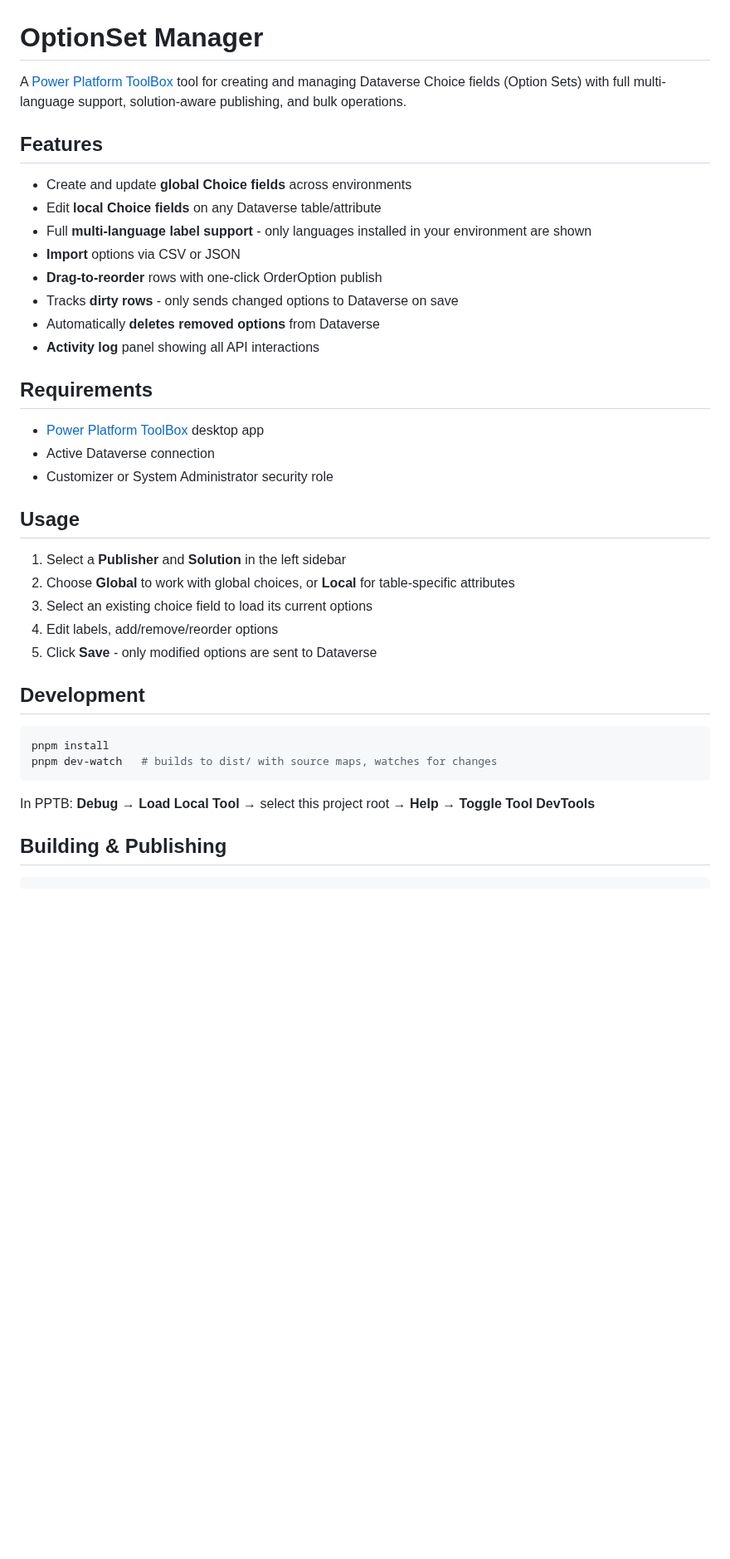
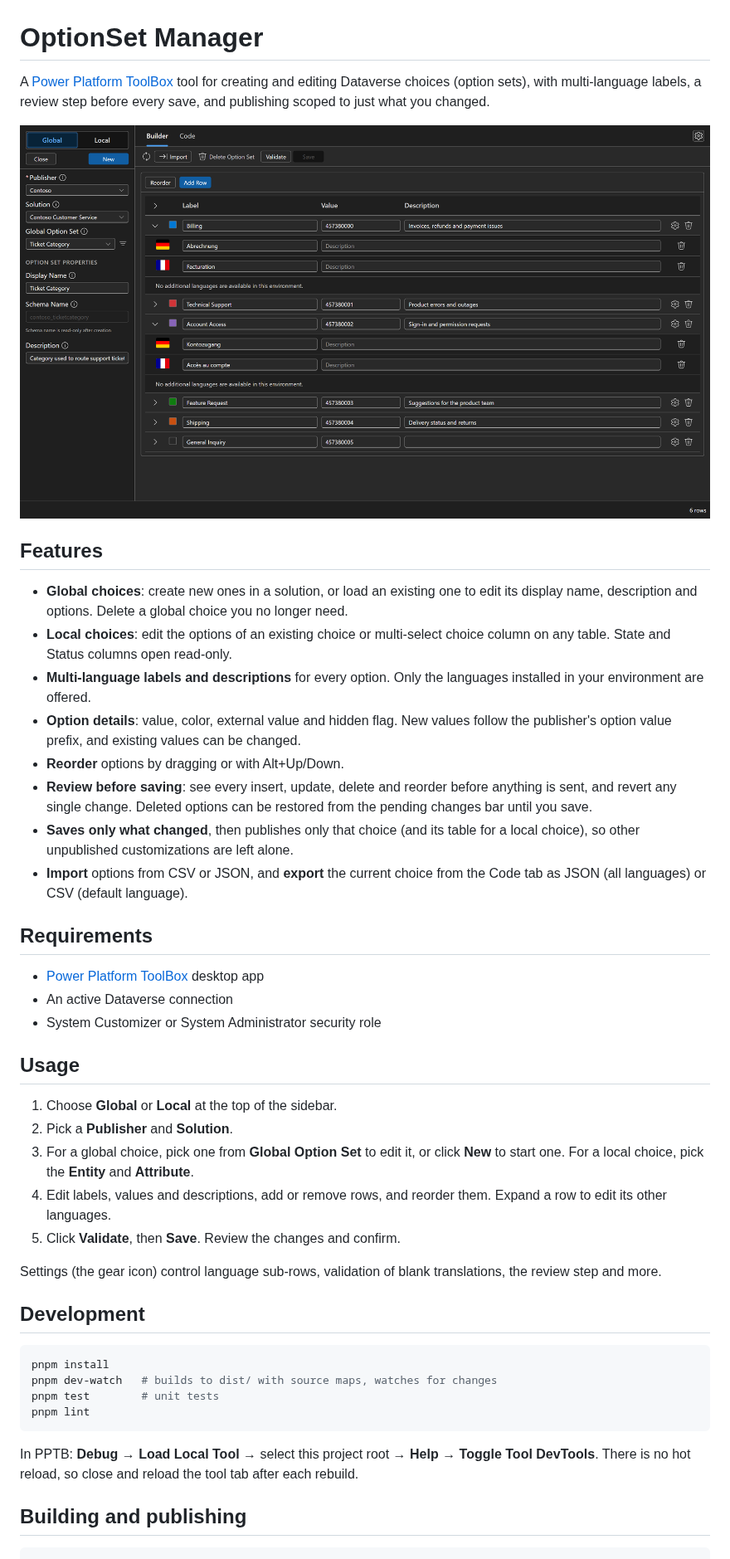
Before and after one commit to MattBerg11/pptb-optionset-manager, a Markdown page: README.md, the part around one of its changes. Shown at 83% size. Rendered like a GitHub page; pictures changed too: docs/images/optionset-manager.png (added); blank space fills up the shorter version.

Commit message:
Prepare README, screenshot and LICENSE for first release
- Rewrite README to match current features and add a screenshot
- Add MIT LICENSE file (package.json already declares MIT)
- Show why Save is off: disabledFocusable keeps the tooltip on hover,
  and a hard block (read-only column, no connection) wins over
  "No changes to save"
- Make the selected Global/Local toggle readable in the light theme

Co-Authored-By: Claude Opus 5.5 (1M context) <noreply@anthropic.com>

````diff
--- a/README.md
+++ b/README.md
@@ -1,42 +1,48 @@
 # OptionSet Manager
 
-A [Power Platform ToolBox](https://powerplatformtoolbox.com) tool for creating and managing Dataverse Choice fields (Option Sets) with full multi-language support, solution-aware publishing, and bulk operations.
+A [Power Platform ToolBox](https://powerplatformtoolbox.com) tool for creating and editing Dataverse choices (option sets), with multi-language labels, a review step before every save, and publishing scoped to just what you changed.
+
+![OptionSet Manager editing a global choice with English, German and French labels](https://raw.githubusercontent.com/mattberg11/pptb-optionset-manager/main/docs/images/optionset-manager.png)
 
 ## Features
 
-- Create and update **global Choice fields** across environments
-- Edit **local Choice fields** on any Dataverse table/attribute
-- Full **multi-language label support** - only languages installed in your environment are shown
-- **Import** options via CSV or JSON
-- **Drag-to-reorder** rows with one-click OrderOption publish
-- Tracks **dirty rows** - only sends changed options to Dataverse on save
-- Automatically **deletes removed options** from Dataverse
-- **Activity log** panel showing all API interactions
+- **Global choices**: create new ones in a solution, or load an existing one to edit its display name, description and options. Delete a global choice you no longer need.
+- **Local choices**: edit the options of an existing choice or multi-select choice column on any table. State and Status columns open read-only.
+- **Multi-language labels and descriptions** for every option. Only the languages installed in your environment are offered.
+- **Option details**: value, color, external value and hidden flag. New values follow the publisher's option value prefix, and existing values can be changed.
+- **Reorder** options by dragging or with Alt+Up/Down.
+- **Review before saving**: see every insert, update, delete and reorder before anything is sent, and revert any single change. Deleted options can be restored from the pending changes bar until you save.
+- **Saves only what changed**, then publishes only that choice (and its table for a local choice), so other unpublished customizations are left alone.
+- **Import** options from CSV or JSON, and **export** the current choice from the Code tab as JSON (all languages) or CSV (default language).
 
 ## Requirements
 
 - [Power Platform ToolBox](https://powerplatformtoolbox.com) desktop app
-- Active Dataverse connection
-- Customizer or System Administrator security role
+- An active Dataverse connection
+- System Customizer or System Administrator security role
 
 ## Usage
 
-1. Select a **Publisher** and **Solution** in the left sidebar
-2. Choose **Global** to work with global choices, or **Local** for table-specific attributes
-3. Select an existing choice field to load its current options
-4. Edit labels, add/remove/reorder options
-5. Click **Save** - only modified options are sent to Dataverse
+1. Choose **Global** or **Local** at the top of the sidebar.
+2. Pick a **Publisher** and **Solution**.
+3. For a global choice, pick one from **Global Option Set** to edit it, or click **New** to start one. For a local choice, pick the **Entity** and **Attribute**.
+4. Edit labels, values and descriptions, add or remove rows, and reorder them. Expand a row to edit its other languages.
+5. Click **Validate**, then **Save**. Review the changes and confirm.
+
+Settings (the gear icon) control language sub-rows, validation of blank translations, the review step and more.
 
 ## Development
 
 ```bash
 pnpm install
 pnpm dev-watch   # builds to dist/ with source maps, watches for changes
+pnpm test        # unit tests
+pnpm lint
 ```
 
-In PPTB: **Debug → Load Local Tool** → select this project root → **Help → Toggle Tool DevTools**
+In PPTB: **Debug → Load Local Tool** → select this project root → **Help → Toggle Tool DevTools**. There is no hot reload, so close and reload the tool tab after each rebuild.
 
-## Building & Publishing
+## Building and publishing
 
 ```bash
 pnpm build
````
Also changed, not shown: other parts of README.md (+5 -1 lines), 3 other files.
